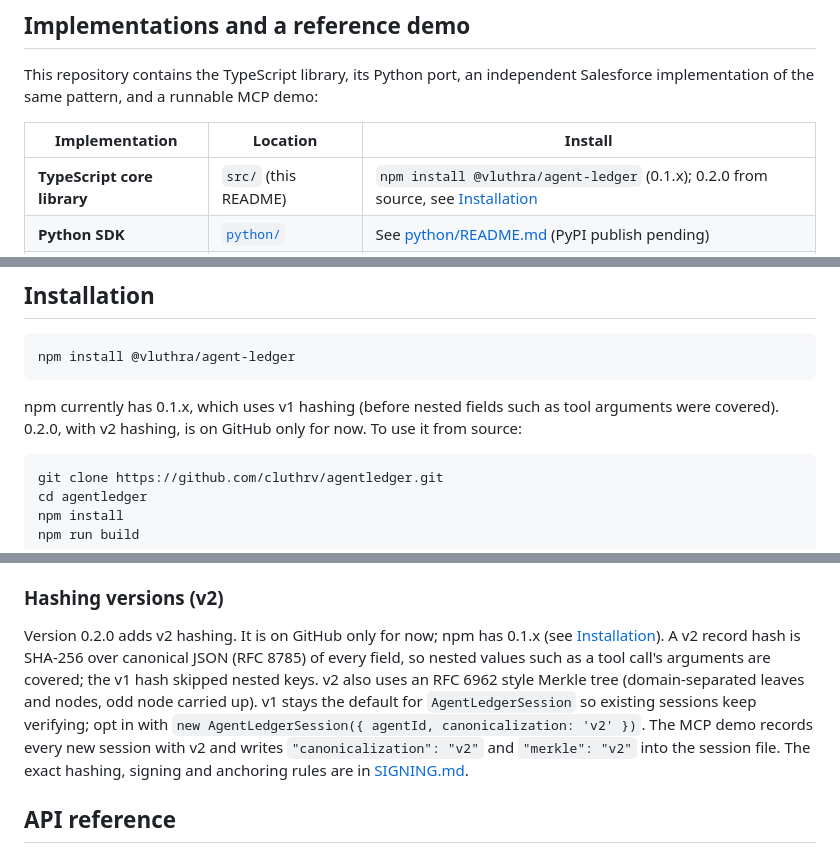
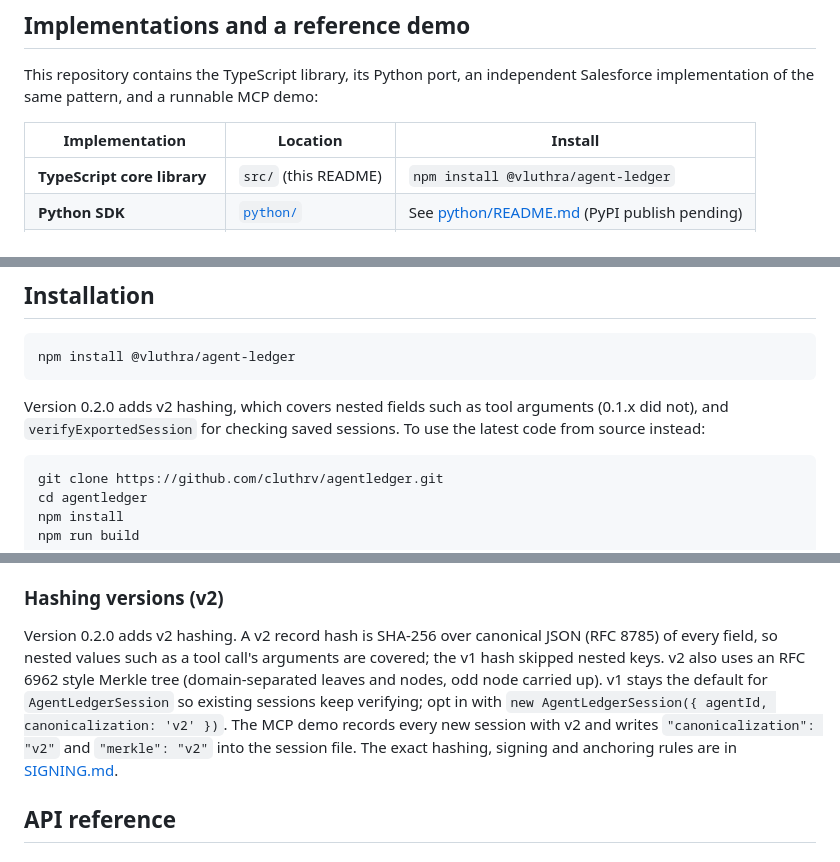
Before and after one commit to cluthrv/agentledger, a Markdown page: README.md, 3 parts joined by grey strips. Rendered like a GitHub page.

Commit message:
Docs: 0.2.0 is published on npm

````diff
--- a/README.md
+++ b/README.md
@@ -10,7 +10,7 @@ This repository contains the TypeScript library, its Python port, an independent
 
 | Implementation              | Location                     | Install                                                            |
 | --------------------------- | ---------------------------- | ------------------------------------------------------------------ |
-| **TypeScript core library** | `src/` (this README)         | `npm install @vluthra/agent-ledger` (0.1.x); 0.2.0 from source, see [Installation](#installation) |
+| **TypeScript core library** | `src/` (this README)         | `npm install @vluthra/agent-ledger`                                |
 | **Python SDK**              | [`python/`](python/)         | See [python/README.md](python/README.md) (PyPI publish pending)     |
 | **Salesforce / Agentforce** | [`salesforce/`](salesforce/) | Unlocked package, see [salesforce/README.md](salesforce/README.md) |
 | **MCP gateway demo**        | [`mcp-demo/`](mcp-demo/)     | See [mcp-demo/README.md](mcp-demo/README.md)                       |
@@ -46,7 +46,7 @@ AgentLedger verifies the integrity of the records submitted to it. Being precise
 npm install @vluthra/agent-ledger
 ```
 
-npm currently has 0.1.x, which uses v1 hashing (before nested fields such as tool arguments were covered). 0.2.0, with v2 hashing, is on GitHub only for now. To use it from source:
+Version 0.2.0 adds v2 hashing, which covers nested fields such as tool arguments (0.1.x did not), and `verifyExportedSession` for checking saved sessions. To use the latest code from source instead:
 
 ```bash
 git clone https://github.com/cluthrv/agentledger.git
@@ -154,7 +154,7 @@ The demo's verifier reads the anchored root from the chain itself, keyed by sess
 
 ### Hashing versions (v2)
 
-Version 0.2.0 adds v2 hashing. It is on GitHub only for now; npm has 0.1.x (see [Installation](#installation)). A v2 record hash is SHA-256 over canonical JSON (RFC 8785) of every field, so nested values such as a tool call's arguments are covered; the v1 hash skipped nested keys. v2 also uses an RFC 6962 style Merkle tree (domain-separated leaves and nodes, odd node carried up). v1 stays the default for `AgentLedgerSession` so existing sessions keep verifying; opt in with `new AgentLedgerSession({ agentId, canonicalization: 'v2' })`. The MCP demo records every new session with v2 and writes `"canonicalization": "v2"` and `"merkle": "v2"` into the session file. The exact hashing, signing and anchoring rules are in [SIGNING.md](SIGNING.md).
+Version 0.2.0 adds v2 hashing. A v2 record hash is SHA-256 over canonical JSON (RFC 8785) of every field, so nested values such as a tool call's arguments are covered; the v1 hash skipped nested keys. v2 also uses an RFC 6962 style Merkle tree (domain-separated leaves and nodes, odd node carried up). v1 stays the default for `AgentLedgerSession` so existing sessions keep verifying; opt in with `new AgentLedgerSession({ agentId, canonicalization: 'v2' })`. The MCP demo records every new session with v2 and writes `"canonicalization": "v2"` and `"merkle": "v2"` into the session file. The exact hashing, signing and anchoring rules are in [SIGNING.md](SIGNING.md).
 
 ## API reference
 
````
Also changed, not shown: python/CANONICALIZATION.md (+1 -1 lines).
